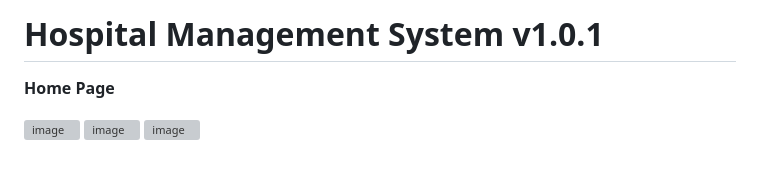
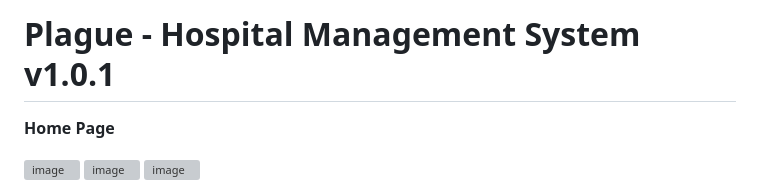
Before and after one commit to e-hakson/Hospital-Management-System, a Markdown page: README.md, the part around the change. Drawn GitHub-style; blank space fills up the shorter version; grey boxes are pictures that could not be loaded.

```diff
--- a/README.md
+++ b/README.md
@@ -1,4 +1,4 @@
-# Hospital Management System v1.0.1
+# Plague - Hospital Management System v1.0.1
 
 
 **Home Page**
```
